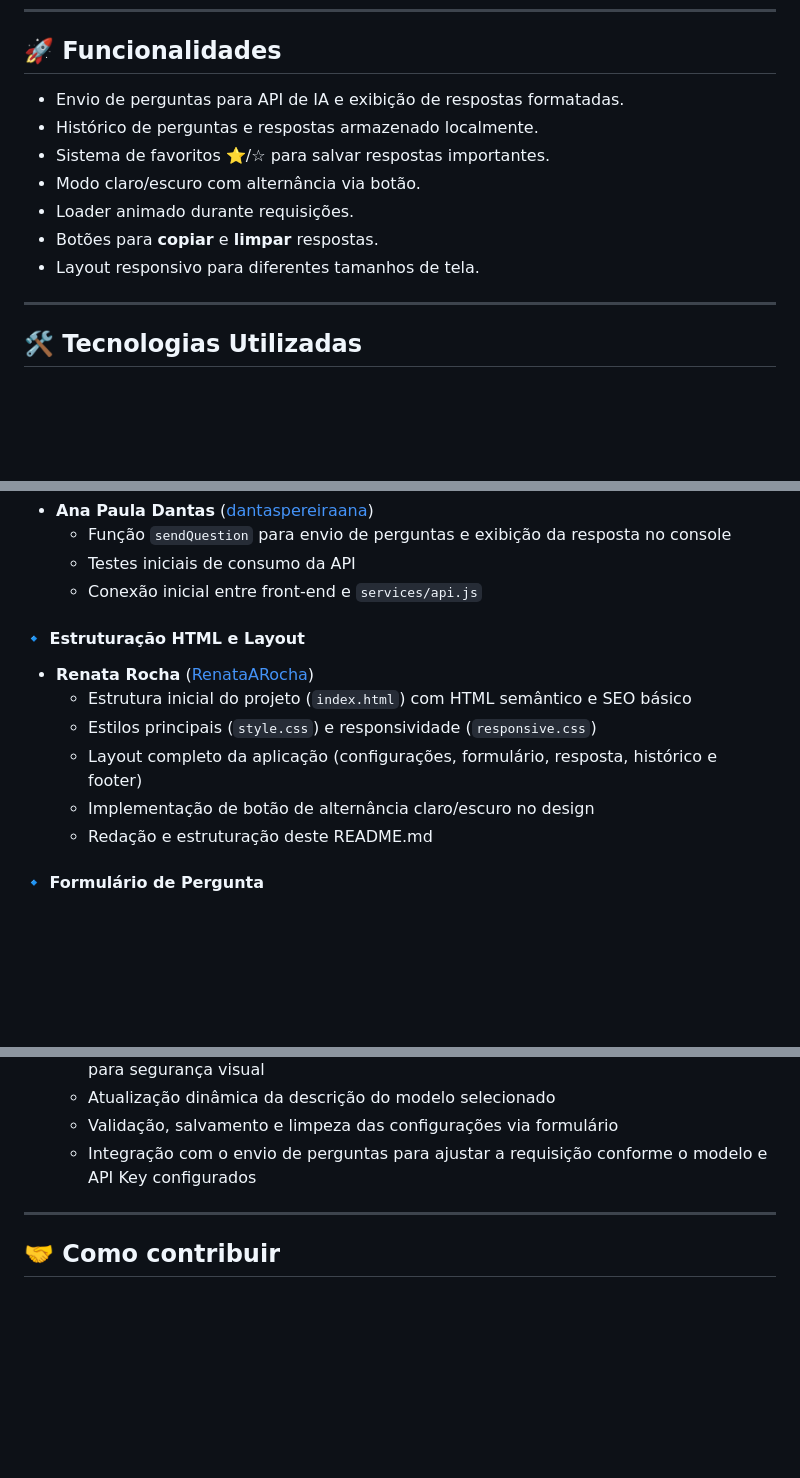
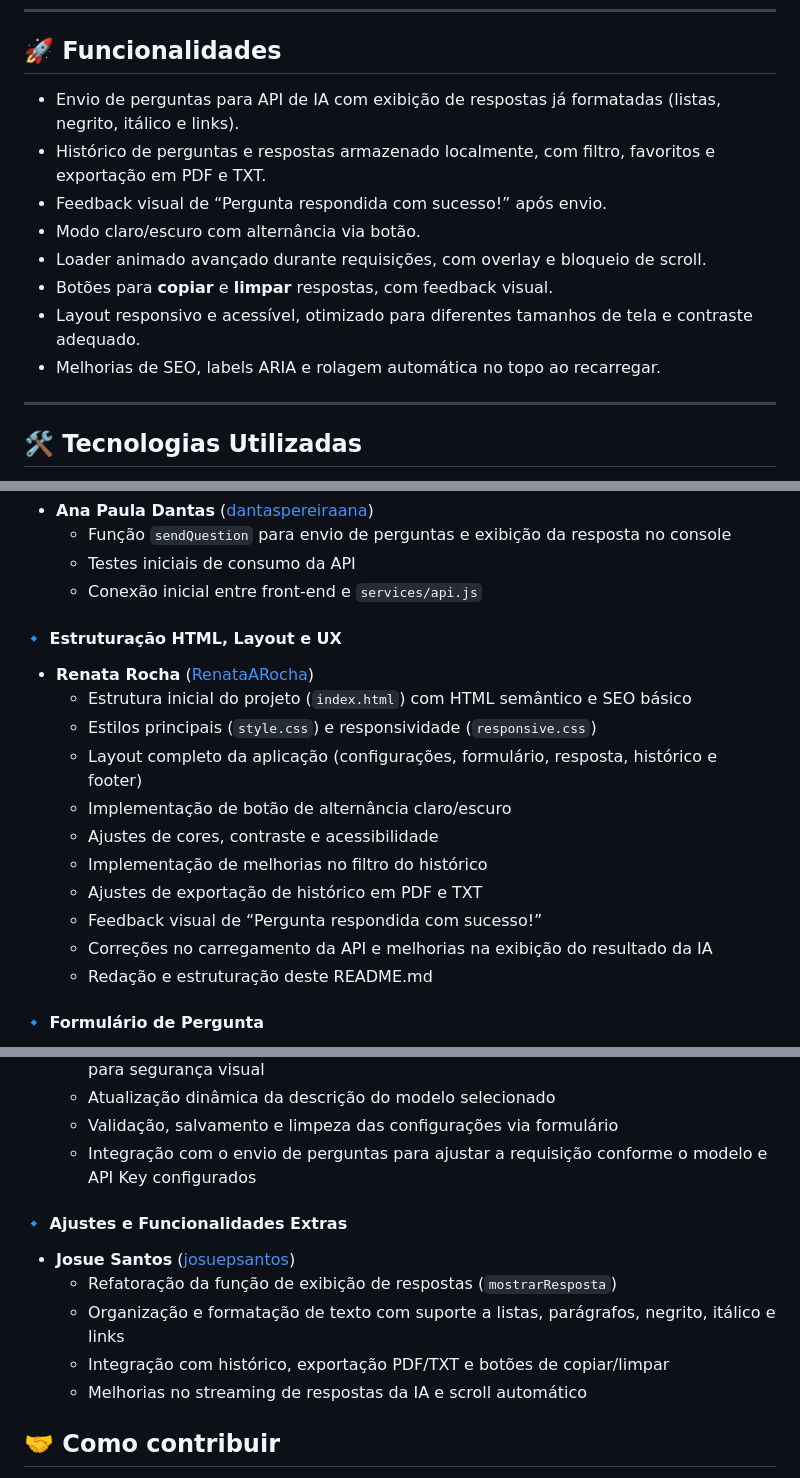
Before and after one commit to htu6n7yi/koru-projeto-6, a Markdown page: README.md, 3 parts joined by grey strips. Drawn GitHub-style; blank space fills up the shorter version.

Commit message:
Update README.md
Atualiza README: funcionalidades e contribuições detalhadas

```diff
--- a/README.md
+++ b/README.md
@@ -10,13 +10,14 @@ Trata-se de um assistente de estudos com integração de Inteligência Artificia
 ---
 
 ## 🚀 Funcionalidades
-- Envio de perguntas para API de IA e exibição de respostas formatadas.
-- Histórico de perguntas e respostas armazenado localmente.
-- Sistema de favoritos ⭐/☆ para salvar respostas importantes.
+- Envio de perguntas para API de IA com exibição de respostas já formatadas (listas, negrito, itálico e links).
+- Histórico de perguntas e respostas armazenado localmente, com filtro, favoritos e exportação em PDF e TXT.
+- Feedback visual de “Pergunta respondida com sucesso!” após envio.
 - Modo claro/escuro com alternância via botão.
-- Loader animado durante requisições.
-- Botões para **copiar** e **limpar** respostas.
-- Layout responsivo para diferentes tamanhos de tela.
+- Loader animado avançado durante requisições, com overlay e bloqueio de scroll.
+- Botões para **copiar** e **limpar** respostas, com feedback visual.
+- Layout responsivo e acessível, otimizado para diferentes tamanhos de tela e contraste adequado.
+- Melhorias de SEO, labels ARIA e rolagem automática no topo ao recarregar.
 
 ---
 
@@ -96,12 +98,17 @@ koru-projeto-6/
   - Testes iniciais de consumo da API
   - Conexão inicial entre front-end e `services/api.js`
 
-#### 🔹 Estruturação HTML e Layout
+#### 🔹 Estruturação HTML, Layout e UX
 - **Renata Rocha** ([RenataARocha](https://github.com/RenataARocha))
   - Estrutura inicial do projeto (`index.html`) com HTML semântico e SEO básico
   - Estilos principais (`style.css`) e responsividade (`responsive.css`)
   - Layout completo da aplicação (configurações, formulário, resposta, histórico e footer)
-  - Implementação de botão de alternância claro/escuro no design
+  - Implementação de botão de alternância claro/escuro
+  - Ajustes de cores, contraste e acessibilidade
+  - Implementação de melhorias no filtro do histórico
+  - Ajustes de exportação de histórico em PDF e TXT
+  - Feedback visual de “Pergunta respondida com sucesso!”
+  - Correções no carregamento da API e melhorias na exibição do resultado da IA
   - Redação e estruturação deste README.md
 
 #### 🔹 Formulário de Pergunta
@@ -131,7 +138,12 @@ koru-projeto-6/
   - Validação, salvamento e limpeza das configurações via formulário
   - Integração com o envio de perguntas para ajustar a requisição conforme o modelo e API Key configurados
 
----
+#### 🔹 Ajustes e Funcionalidades Extras
+- **Josue Santos** ([josuepsantos](https://github.com/josuepsantos))
+  - Refatoração da função de exibição de respostas (`mostrarResposta`)
+  - Organização e formatação de texto com suporte a listas, parágrafos, negrito, itálico e links
+  - Integração com histórico, exportação PDF/TXT e botões de copiar/limpar
+  - Melhorias no streaming de respostas da IA e scroll automático
 
 ## 🤝 Como contribuir
 1. Faça um **fork** do projeto.
```
Also changed, not shown: other parts of README.md (+3 -2 lines).
